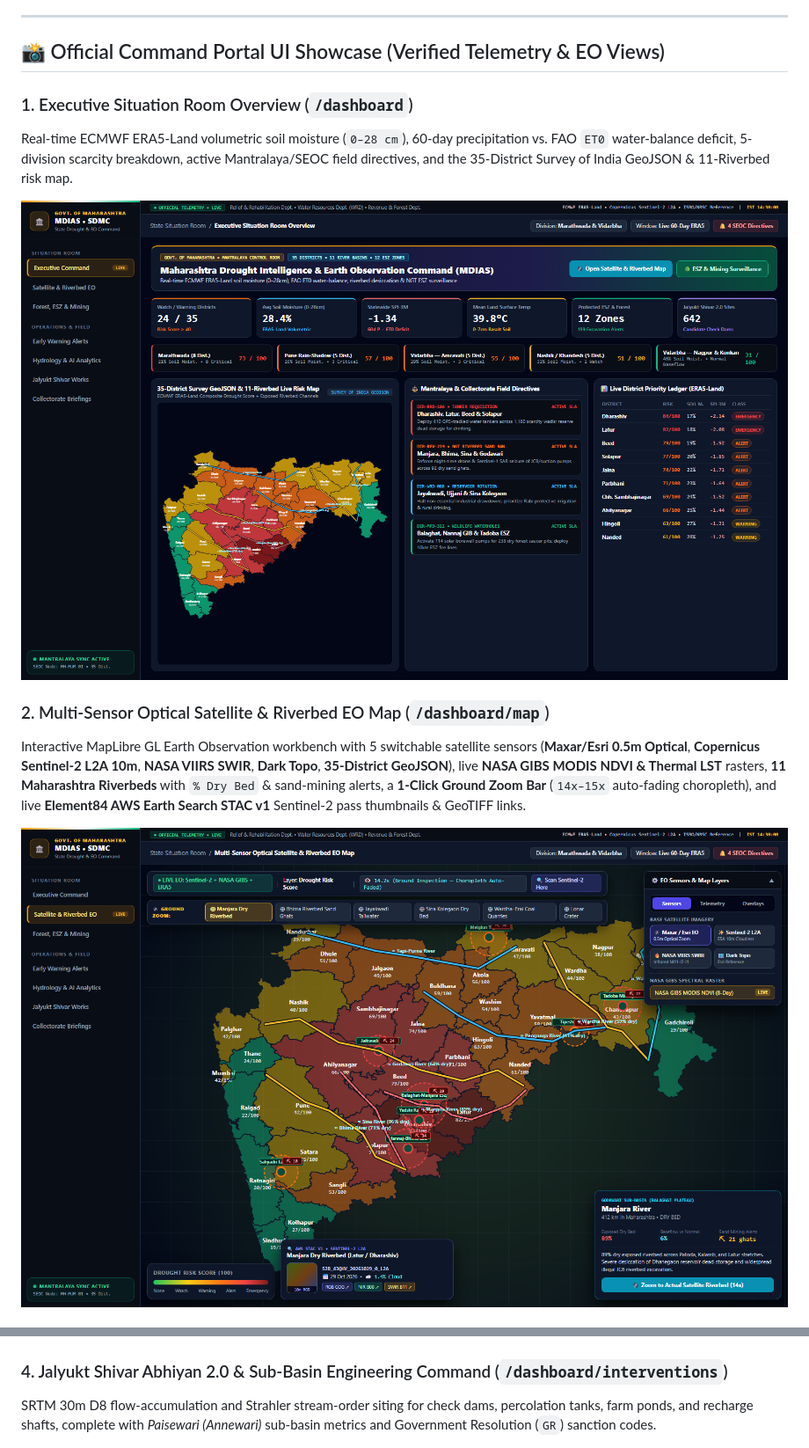
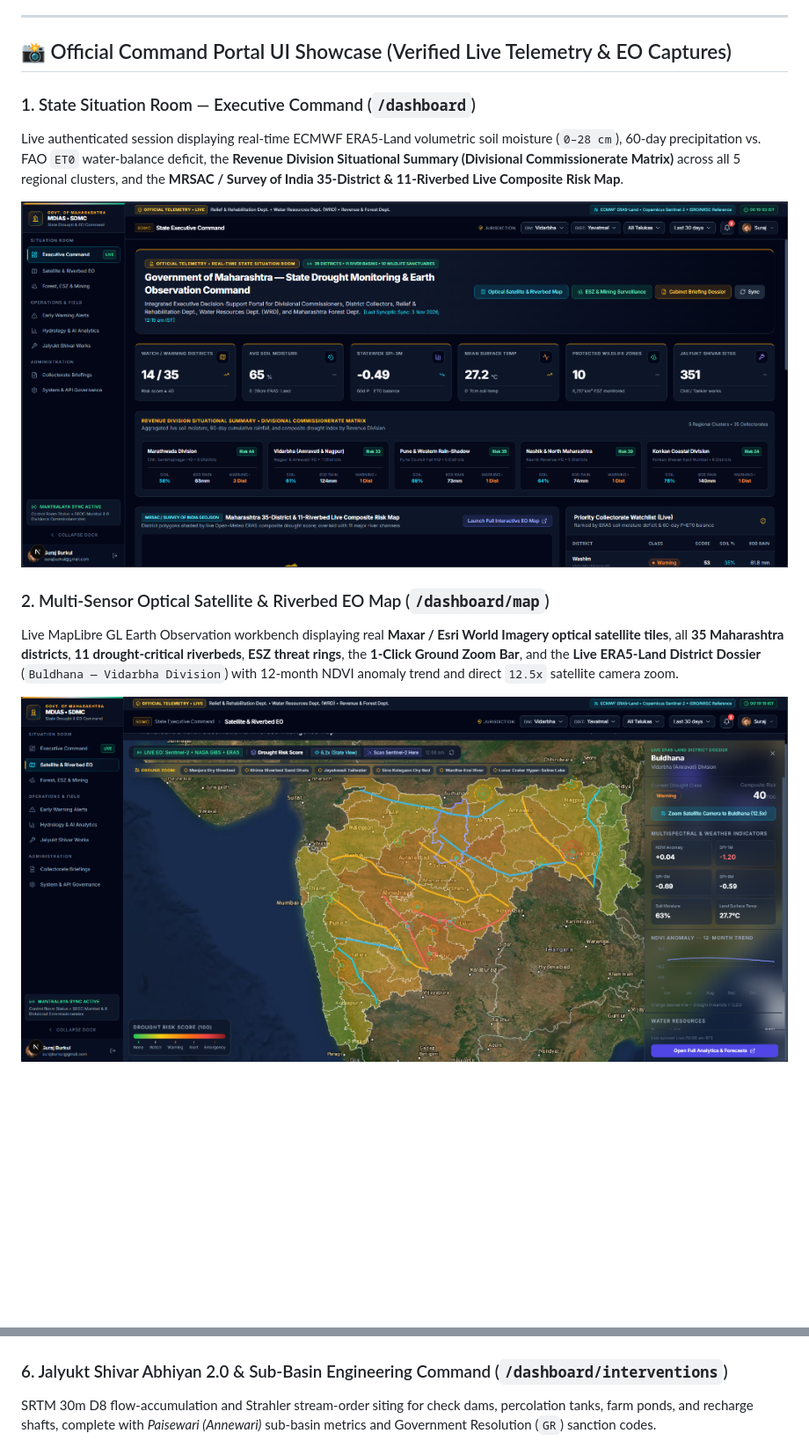
Before and after one commit to Lucifer2325/mdias-maharashtra-drought-eo, a Markdown page: README.md, 2 parts joined by grey strips. Shown at 88% size. GitHub-like rendering; pictures changed too: docs/screenshots/live-01-executive-command.png (added), docs/screenshots/live-02-satellite-riverbed-eo-map.png (added); blank space fills up the shorter version.

Commit message:
docs: add live authenticated browser screenshots (Executive Command, Optical EO Map, SEOC Directives) to README and briefing guide

```diff
--- a/README.md
+++ b/README.md
@@ -12,15 +12,15 @@
 
 ---
 
-## 📸 Official Command Portal UI Showcase (Verified Telemetry & EO Views)
+## 📸 Official Command Portal UI Showcase (Verified Live Telemetry & EO Captures)
 
-### 1. Executive Situation Room Overview (`/dashboard`)
-Real-time ECMWF ERA5-Land volumetric soil moisture (`0–28 cm`), 60-day precipitation vs. FAO `ET0` water-balance deficit, 5-division scarcity breakdown, active Mantralaya/SEOC field directives, and the 35-District Survey of India GeoJSON & 11-Riverbed risk map.
+### 1. State Situation Room — Executive Command (`/dashboard`)
+Live authenticated session displaying real-time ECMWF ERA5-Land volumetric soil moisture (`0–28 cm`), 60-day precipitation vs. FAO `ET0` water-balance deficit, the **Revenue Division Situational Summary (Divisional Commissionerate Matrix)** across all 5 regional clusters, and the **MRSAC / Survey of India 35-District & 11-Riverbed Live Composite Risk Map**.
 
-![Executive Situation Room Overview](./docs/screenshots/01-executive-situation-room.png)
+![Live Executive Situation Room Command](./docs/screenshots/live-01-executive-command.png)
 
 ### 2. Multi-Sensor Optical Satellite & Riverbed EO Map (`/dashboard/map`)
-Interactive MapLibre GL Earth Observation workbench with 5 switchable satellite sensors (**Maxar/Esri 0.5m Optical**, **Copernicus Sentinel-2 L2A 10m**, **NASA VIIRS SWIR**, **Dark Topo**, **35-District GeoJSON**), live **NASA GIBS MODIS NDVI & Thermal LST** rasters, **11 Maharashtra Riverbeds** with `% Dry Bed` & sand-mining alerts, a **1-Click Ground Zoom Bar** (`14x–15x` auto-fading choropleth), and live **Element84 AWS Earth Search STAC v1** Sentinel-2 pass thumbnails & GeoTIFF links.
+Live MapLibre GL Earth Observation workbench displaying real **Maxar / Esri World Imagery optical satellite tiles**, all **35 Maharashtra districts**, **11 drought-critical riverbeds**, **ESZ threat rings**, the **1-Click Ground Zoom Bar**, and the **Live ERA5-Land District Dossier** (`Buldhana — Vidarbha Division`) with 12-month NDVI anomaly trend and direct `12.5x` satellite camera zoom.
 
-![Multi-Sensor Optical Satellite & Riverbed EO Map](./docs/screenshots/02-satellite-riverbed-eo-map.png)
+![Live Multi-Sensor Optical Satellite & Riverbed EO Map](./docs/screenshots/live-02-satellite-riverbed-eo-map.png)
 
@@ -29,7 +39,7 @@ Surveillance across **12 Protected Areas & Eco-Sensitive Zones (ESZs)** tracking
 
 ![Protected Forest, Wildlife & Eco-Sensitive Threat Zones](./docs/screenshots/03-forest-wildlife-esz-threats.png)
 
-### 4. Jalyukt Shivar Abhiyan 2.0 & Sub-Basin Engineering Command (`/dashboard/interventions`)
+### 6. Jalyukt Shivar Abhiyan 2.0 & Sub-Basin Engineering Command (`/dashboard/interventions`)
 SRTM 30m D8 flow-accumulation and Strahler stream-order siting for check dams, percolation tanks, farm ponds, and recharge shafts, complete with *Paisewari (Annewari)* sub-basin metrics and Government Resolution (`GR`) sanction codes.
 
 ![Jalyukt Shivar Abhiyan 2.0 & Sub-Basin Engineering Command](./docs/screenshots/04-jalyukt-shivar-analytics.png)
```
Also changed, not shown: other parts of README.md (+11 -1 lines), docs/OFFICIAL_BRIEFING_GUIDE.md (+6 -2 lines), docs/screenshots/live-03-seoc-early-warning-alerts.png (added), 1 other file.
